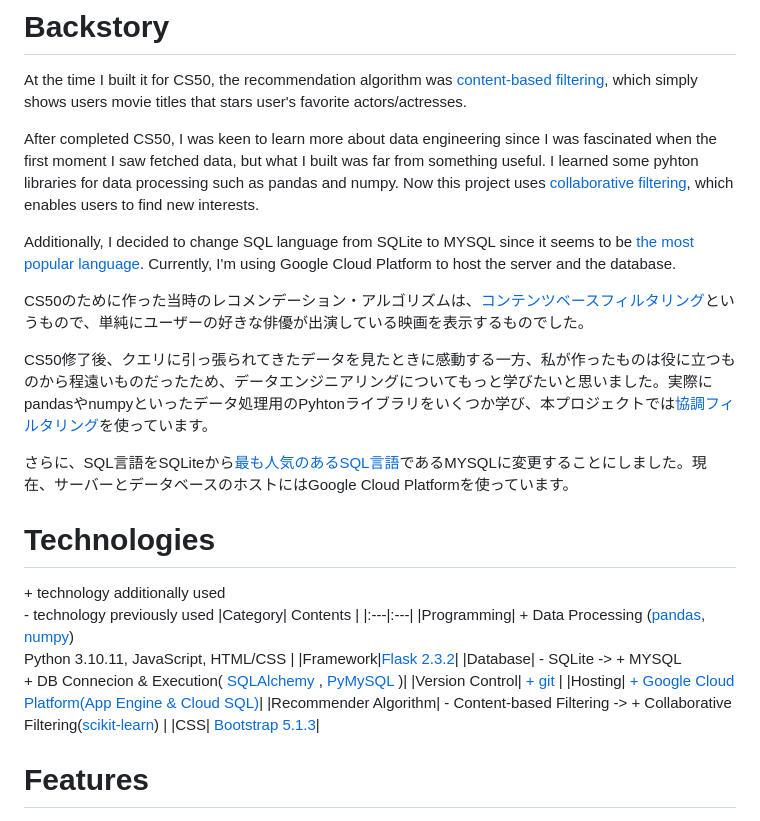
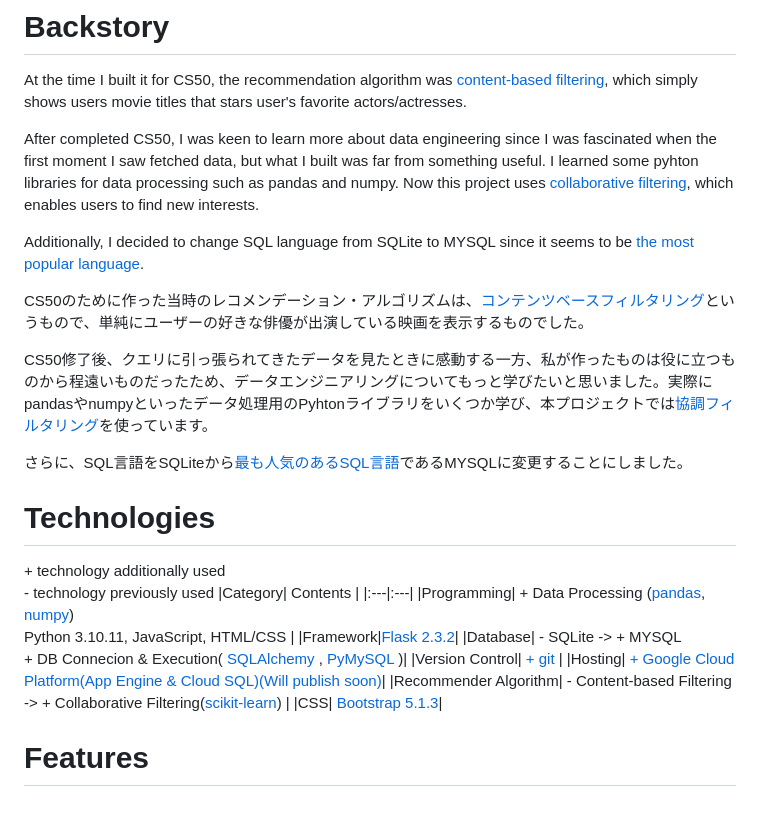
Before and after one commit to seemoreseaglass/movie-recommendation, a Markdown page: README.md, the part around the change. Drawn GitHub-style.

Commit message:
Edit about hosting

```diff
--- a/README.md
+++ b/README.md
@@ -19,14 +19,13 @@ At the time I built it for CS50, the recommendation algorithm was [content-based
 
 After completed CS50, I was keen to learn more about data engineering since I was fascinated when the first moment I saw fetched data, but what I built was far from something useful. I learned some pyhton libraries for data processing such as pandas and numpy. Now this project uses [collaborative filtering](https://en.wikipedia.org/wiki/Collaborative_filtering), which enables users to find new interests.
 
-Additionally, I decided to change SQL language from SQLite to MYSQL since it seems to be [the most popular language](https://www.datacamp.com/blog/sql-server-postgresql-mysql-whats-the-difference-where-do-i-start). Currently, I'm using Google Cloud Platform to host the server and the database.
+Additionally, I decided to change SQL language from SQLite to MYSQL since it seems to be [the most popular language](https://www.datacamp.com/blog/sql-server-postgresql-mysql-whats-the-difference-where-do-i-start).
 
 CS50のために作った当時のレコメンデーション・アルゴリズムは、[コンテンツベースフィルタリング](https://developers.google.com/machine-learning/recommendation/content-based/basics)というもので、単純にユーザーの好きな俳優が出演している映画を表示するものでした。
 
 CS50修了後、クエリに引っ張られてきたデータを見たときに感動する一方、私が作ったものは役に立つものから程遠いものだったため、データエンジニアリングについてもっと学びたいと思いました。実際にpandasやnumpyといったデータ処理用のPyhtonライブラリをいくつか学び、本プロジェクトでは[協調フィルタリング](https://en.wikipedia.org/wiki/Collaborative_filtering)を使っています。
 
-さらに、SQL言語をSQLiteから[最も人気のあるSQL言語](https://www.datacamp.com/blog/sql-server-postgresql-mysql-whats-the-difference-where-do-i-start)であるMYSQLに変更することにしました。現在、サーバーとデータベースのホストにはGoogle Cloud Platformを使っています。
-
+さらに、SQL言語をSQLiteから[最も人気のあるSQL言語](https://www.datacamp.com/blog/sql-server-postgresql-mysql-whats-the-difference-where-do-i-start)であるMYSQLに変更することにしました。
 
 # Technologies
 <span style="color:#44D62C"> + technology additionally used </span><br />
@@ -37,7 +36,7 @@ CS50修了後、クエリに引っ張られてきたデータを見たときに
 |Framework|<a href="https://flask.palletsprojects.com/en/2.3.x/" style="color:#44D62C text-decoration: underline;text-decoration-style: dotted;">Flask 2.3.2</a>|
 |Database|<span style="color:red"> - SQLite </span> -> <span style="color:#44D62C"> + MYSQL </span><br /><span style="color:#44D62C">+ DB Connecion & Execution(<a href="https://www.sqlalchemy.org/" style="color:#44D62C; text-decoration: underline;text-decoration-style: dotted;"> SQLAlchemy </a>, <a href="https://pypi.org/project/pymysql/" style="color:#44D62C; text-decoration: underline;text-decoration-style: dotted;"> PyMySQL </a>)</span>|
 |Version Control|<a href="https://git-scm.com/" style="color:#44D62C; text-decoration: underline;text-decoration-style: dotted;"> + git </a>|
-|Hosting|<a href="https://cloud.google.com/" style="color:#44D62C; text-decoration: underline;text-decoration-style: dotted;"> + Google Cloud Platform(App Engine & Cloud SQL)</a>|
+|Hosting|<a href="https://cloud.google.com/" style="color:#44D62C; text-decoration: underline;text-decoration-style: dotted;"> + Google Cloud Platform(App Engine & Cloud SQL)(Will publish soon)</a>|
 |Recommender Algorithm|<span style="color:red"> - Content-based Filtering</span> -> <span style="color:#44D62C"> + Collaborative Filtering(<a href="https://scikit-learn.org/stable/" style="color:#44D62C; text-decoration: underline;text-decoration-style: dotted;">scikit-learn</a>) |
 |CSS|<a href="https://getbootstrap.com/"> Bootstrap 5.1.3</a>|
 
```
